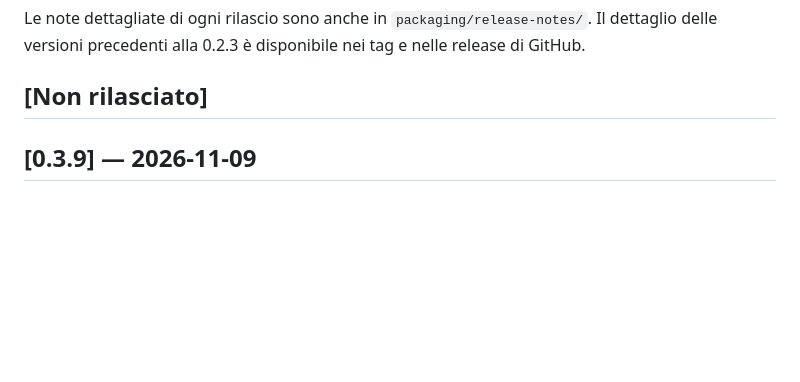
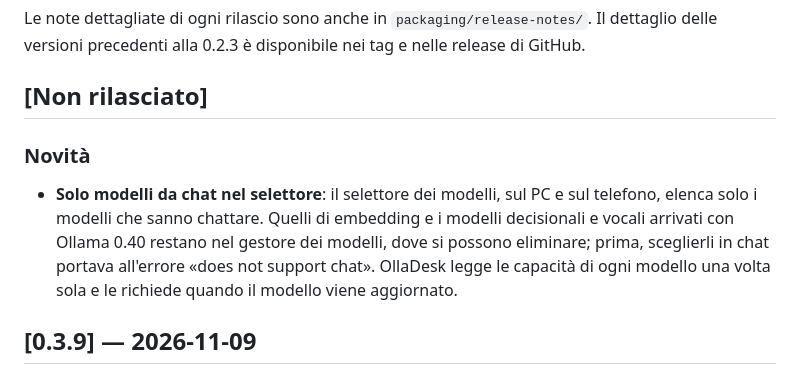
Before and after one commit to gradia64/OllaDesk, a Markdown page: CHANGELOG.md, the part around the change. Drawn GitHub-style; blank space fills up the shorter version.

Commit message:
docs(changelog): modelli senza chat fuori dal selettore
Co-Authored-By: Claude Opus 5.5 <noreply@anthropic.com>

```diff
--- a/CHANGELOG.md
+++ b/CHANGELOG.md
@@ -7,6 +7,10 @@ versioni il [Semantic Versioning](https://semver.org/).
 Le note dettagliate di ogni rilascio sono anche in `packaging/release-notes/`. Il dettaglio delle versioni precedenti alla 0.2.3 è disponibile nei tag e nelle release di GitHub.
 
 ## [Non rilasciato]
+
+### Novità
+
+- **Solo modelli da chat nel selettore**: il selettore dei modelli, sul PC e sul telefono, elenca solo i modelli che sanno chattare. Quelli di embedding e i modelli decisionali e vocali arrivati con Ollama 0.40 restano nel gestore dei modelli, dove si possono eliminare; prima, sceglierli in chat portava all'errore «does not support chat». OllaDesk legge le capacità di ogni modello una volta sola e le richiede quando il modello viene aggiornato.
 
 ## [0.3.9] — 2026-11-09
 
```
